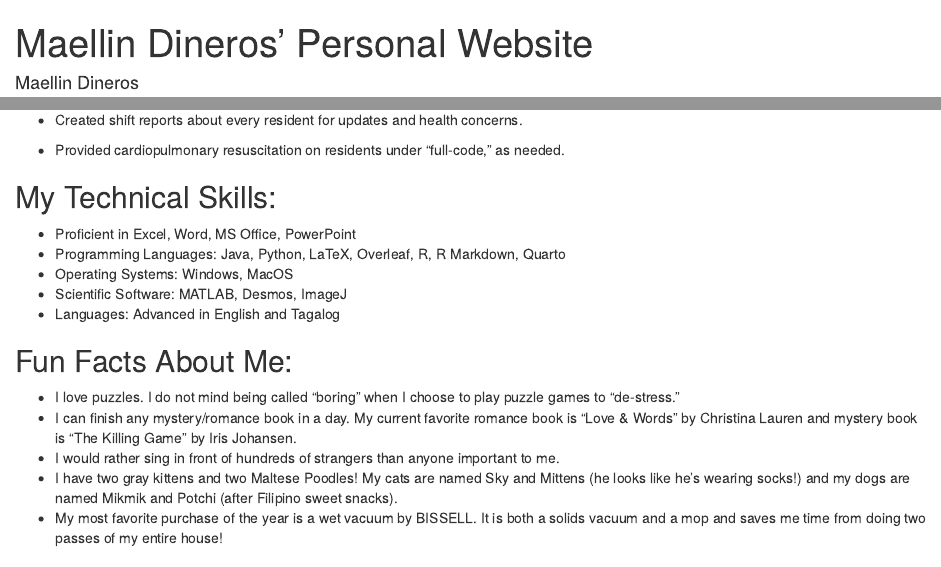
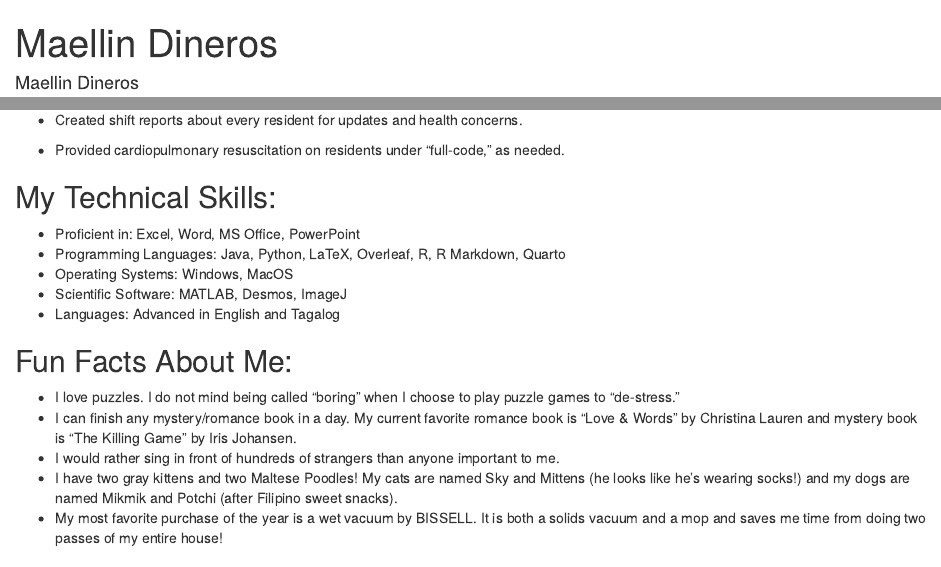
Before and after one commit to MaellinJoyDineros/EC-MyPersonalWebsite-Dineros, an R Markdown document (content/post/2020-12-01-r-rmarkdown/index.en.Rmd): the page in a window 1100 px wide, from its top, and a second part further down, joined at a grey line. Rendered offline with R 4.5, knitr and Pandoc, with nearby package versions.

Commit message:
edited website title

```diff
--- a/content/post/2020-12-01-r-rmarkdown/index.en.Rmd
+++ b/content/post/2020-12-01-r-rmarkdown/index.en.Rmd
@@ -1,5 +1,5 @@
 ---
-title: "Maellin Dineros' Personal Website"
+title: "Maellin Dineros"
 author: "Maellin Dineros"
 date: 2020-12-01T21:13:14-05:00
 categories: ["R"]
@@ -98,7 +98,7 @@ The fundamentals of Biology is Chemistry, the fundamentals of Chemistry is Physi
 
 ## My Technical Skills:
 
--   Proficient in Excel, Word, MS Office, PowerPoint
+-   Proficient in: Excel, Word, MS Office, PowerPoint
 -   Programming Languages: Java, Python, LaTeX, Overleaf, R, R Markdown, Quarto
 -   Operating Systems: Windows, MacOS
 -   Scientific Software: MATLAB, Desmos, ImageJ
```
Also changed, not shown: content/post/2020-12-01-r-rmarkdown/index.en.html, content/post/2020-12-01-r-rmarkdown/index.en.md.
